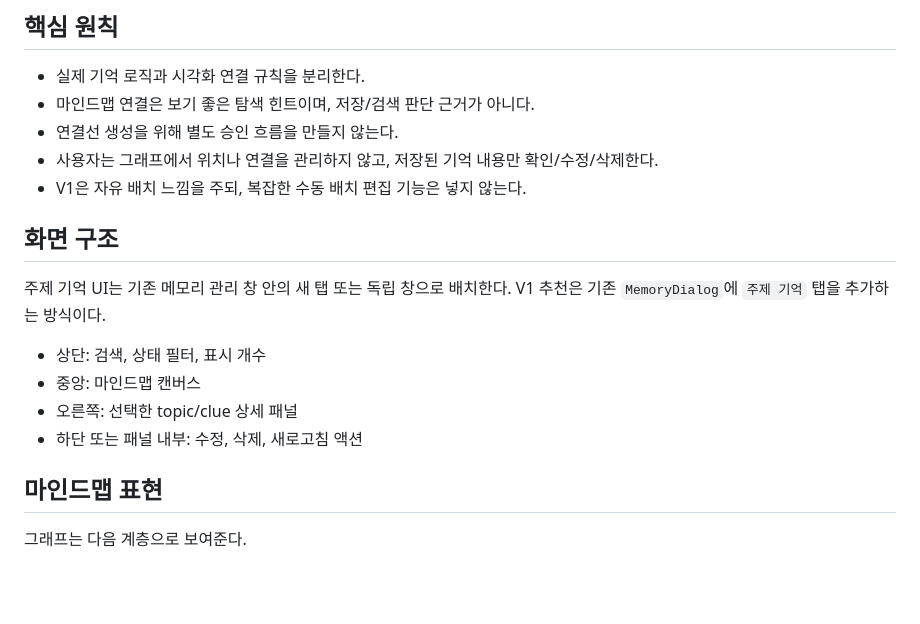
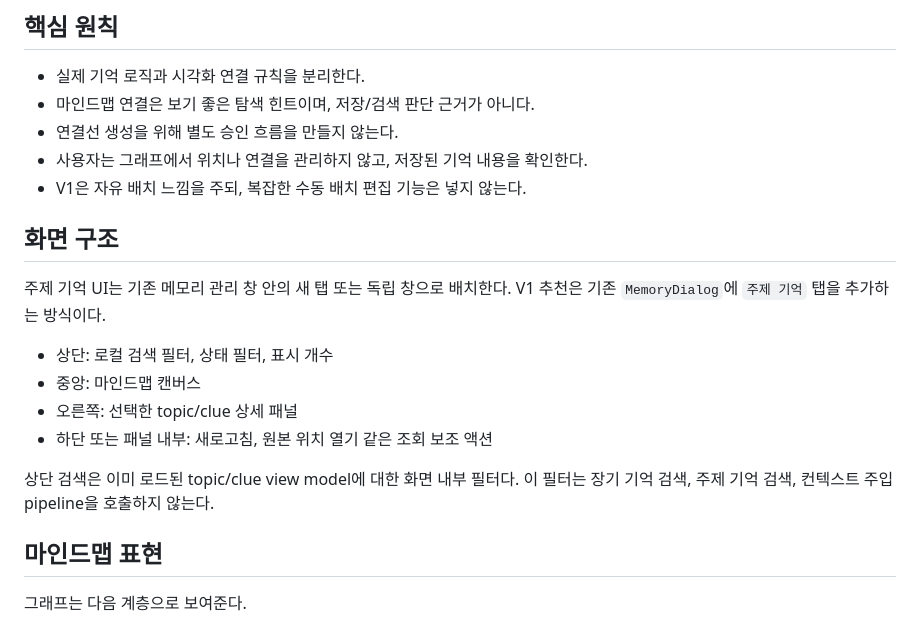
Before and after one commit to An-d-u/ENE, a Markdown page: docs/topic_memory_mindmap_ui_design.md, the part around one of its changes. GitHub-like rendering; blank space fills up the shorter version.

```diff
--- a/docs/topic_memory_mindmap_ui_design.md
+++ b/docs/topic_memory_mindmap_ui_design.md
@@ -9,17 +9,19 @@
 - 실제 기억 로직과 시각화 연결 규칙을 분리한다.
 - 마인드맵 연결은 보기 좋은 탐색 힌트이며, 저장/검색 판단 근거가 아니다.
 - 연결선 생성을 위해 별도 승인 흐름을 만들지 않는다.
-- 사용자는 그래프에서 위치나 연결을 관리하지 않고, 저장된 기억 내용만 확인/수정/삭제한다.
+- 사용자는 그래프에서 위치나 연결을 관리하지 않고, 저장된 기억 내용을 확인한다.
 - V1은 자유 배치 느낌을 주되, 복잡한 수동 배치 편집 기능은 넣지 않는다.
 
 ## 화면 구조
 
 주제 기억 UI는 기존 메모리 관리 창 안의 새 탭 또는 독립 창으로 배치한다. V1 추천은 기존 `MemoryDialog`에 `주제 기억` 탭을 추가하는 방식이다.
 
-- 상단: 검색, 상태 필터, 표시 개수
+- 상단: 로컬 검색 필터, 상태 필터, 표시 개수
 - 중앙: 마인드맵 캔버스
 - 오른쪽: 선택한 topic/clue 상세 패널
-- 하단 또는 패널 내부: 수정, 삭제, 새로고침 액션
+- 하단 또는 패널 내부: 새로고침, 원본 위치 열기 같은 조회 보조 액션
+
+상단 검색은 이미 로드된 topic/clue view model에 대한 화면 내부 필터다. 이 필터는 장기 기억 검색, 주제 기억 검색, 컨텍스트 주입 pipeline을 호출하지 않는다.
 
 ## 마인드맵 표현
 
```
Also changed, not shown: other parts of docs/topic_memory_mindmap_ui_design.md (+16 -10 lines).
